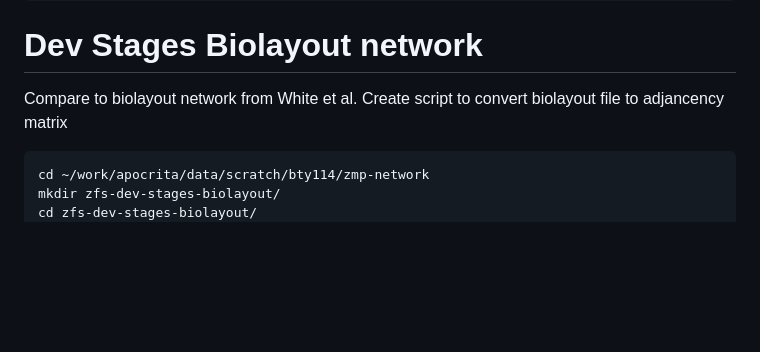
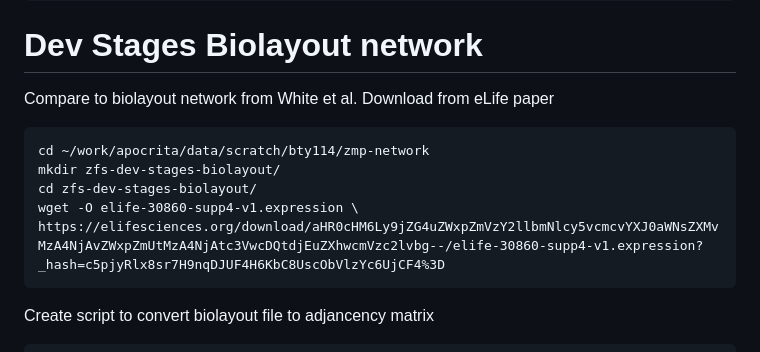
Before and after one commit to richysix/zmp-network, a Markdown page: README.md, the part around the change. Drawn GitHub-style; blank space fills up the shorter version.

````diff
--- a/README.md
+++ b/README.md
@@ -337,11 +337,17 @@ qsub -l h_rt=24:0:0 qsub/run-nextflow.sh \
 # Dev Stages Biolayout network
 
 Compare to biolayout network from White et al.
-Create script to convert biolayout file to adjancency matrix
+Download from eLife paper
 ```
 cd ~/work/apocrita/data/scratch/bty114/zmp-network
 mkdir zfs-dev-stages-biolayout/
 cd zfs-dev-stages-biolayout/
+wget -O elife-30860-supp4-v1.expression \
+https://elifesciences.org/download/aHR0cHM6Ly9jZG4uZWxpZmVzY2llbmNlcy5vcmcvYXJ0aWNsZXMvMzA4NjAvZWxpZmUtMzA4NjAtc3VwcDQtdjEuZXhwcmVzc2lvbg--/elife-30860-supp4-v1.expression?_hash=c5pjyRlx8sr7H9nqDJUF4H6KbC8UscObVlzYc6UjCF4%3D
+```
+
+Create script to convert biolayout file to adjancency matrix
+```
 # Download layout file from Sharepoint
 # run script
 cd ~/checkouts/zmp-network
````
